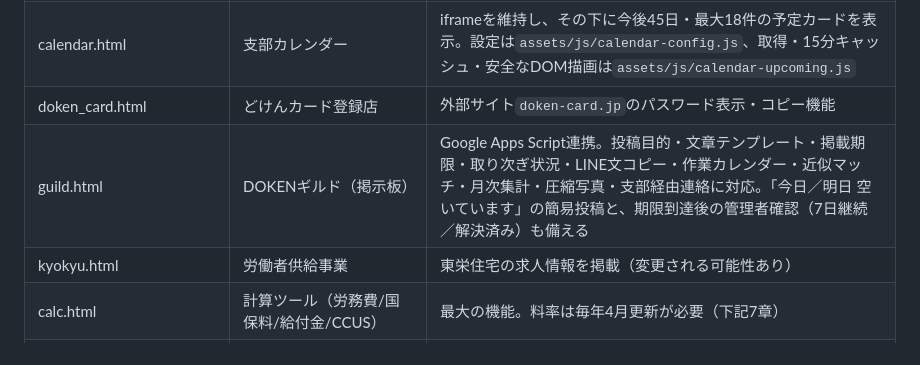
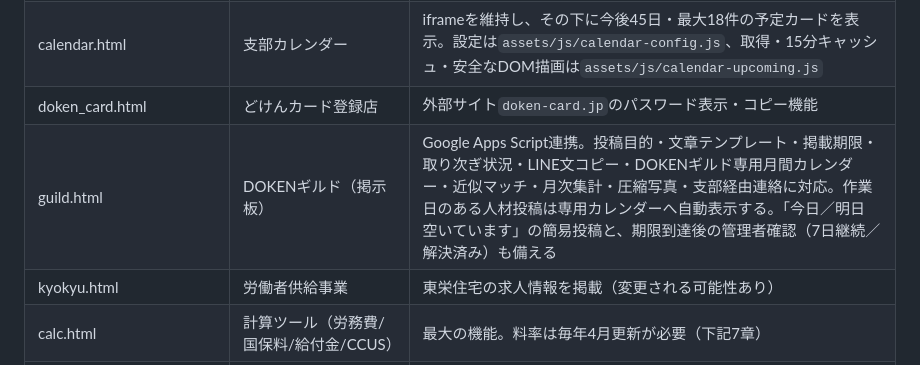
Before and after one commit to saitamadokenageoina-cloud/ageo-ina-portal, a Markdown page: AGENTS.md, the part around the change. Drawn GitHub-style.

Commit message:
DOKENギルド専用カレンダーとスマホ表示を改善

```diff
--- a/AGENTS.md
+++ b/AGENTS.md
@@ -110,7 +110,7 @@ DokenPrint.preview({title, sections, note})                  // プレビュー
 | index.html | ホーム（5セクション：よく使う/仕事確保/現場・管理関係/手続き・シミュレーション/講習・資料） | 各セクションに`id="yoku"`等のアンカーあり（LINEリッチメニュー用URL） |
 | calendar.html | 支部カレンダー | iframeを維持し、その下に今後45日・最大18件の予定カードを表示。設定は`assets/js/calendar-config.js`、取得・15分キャッシュ・安全なDOM描画は`assets/js/calendar-upcoming.js` |
 | doken_card.html | どけんカード登録店 | 外部サイト`doken-card.jp`のパスワード表示・コピー機能 |
-| guild.html | DOKENギルド（掲示板） | Google Apps Script連携。投稿目的・文章テンプレート・掲載期限・取り次ぎ状況・LINE文コピー・作業カレンダー・近似マッチ・月次集計・圧縮写真・支部経由連絡に対応。「今日／明日 空いています」の簡易投稿と、期限到達後の管理者確認（7日継続／解決済み）も備える |
+| guild.html | DOKENギルド（掲示板） | Google Apps Script連携。投稿目的・文章テンプレート・掲載期限・取り次ぎ状況・LINE文コピー・DOKENギルド専用月間カレンダー・近似マッチ・月次集計・圧縮写真・支部経由連絡に対応。作業日のある人材投稿は専用カレンダーへ自動表示する。「今日／明日 空いています」の簡易投稿と、期限到達後の管理者確認（7日継続／解決済み）も備える |
 | kyokyu.html | 労働者供給事業 | 東栄住宅の求人情報を掲載（変更される可能性あり） |
 | calc.html | 計算ツール（労務費/国保料/給付金/CCUS） | 最大の機能。料率は毎年4月更新が必要（下記7章） |
 | atsusa.html | 熱中症AIアラート | GPS→Open-Meteo API→WBGT計算（気象庁JSONへのフォールバックあり） |
```
